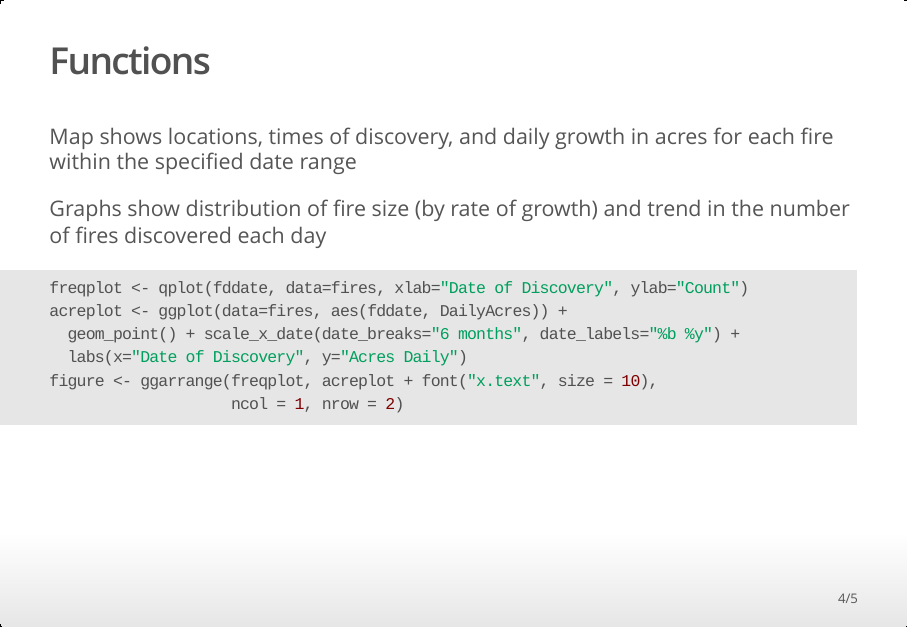
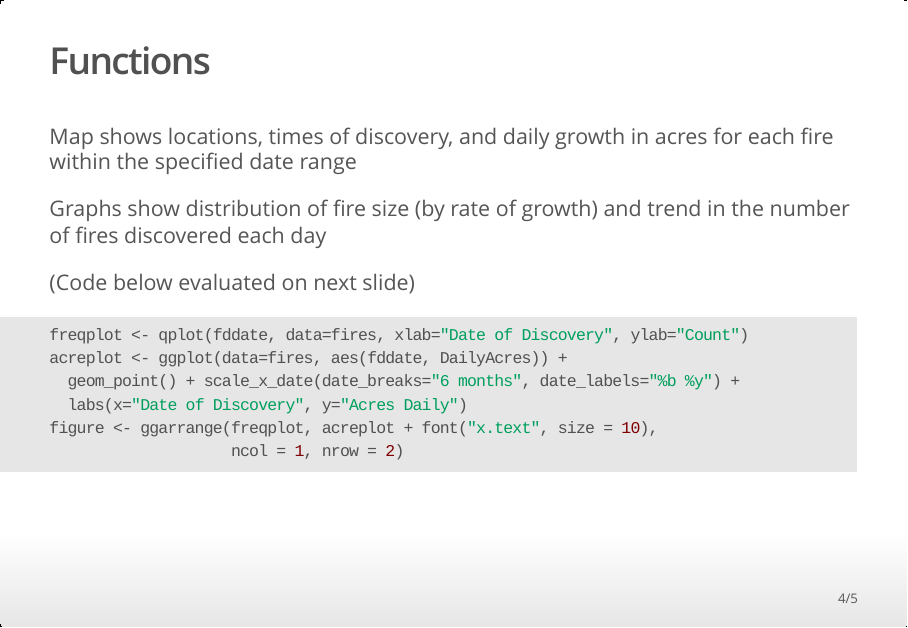
Before and after one commit to kikipet/shinyapp, an R Markdown document (pres.Rmd): page 4 of 5. The pictures show the output file pres.html that the author committed with the source, opened offline.

Commit message:
update slides

````diff
--- a/pres.Rmd
+++ b/pres.Rmd
@@ -32,6 +32,7 @@ Map shows locations, times of discovery, and daily growth in acres for each fire
 
 Graphs show distribution of fire size (by rate of growth) and trend in the number of fires discovered each day
 
+(Code below evaluated on next slide)
 ```{r processing, echo=FALSE}
 fires <- fires[, c(2,1,3:dim(fires)[2])]
 fires$fddate <- as.Date(fires$FireDiscoveryDateTime, "%Y/%m/%d %H:%M:%S")
````
Also changed, not shown: pres.html, 1 other file.
